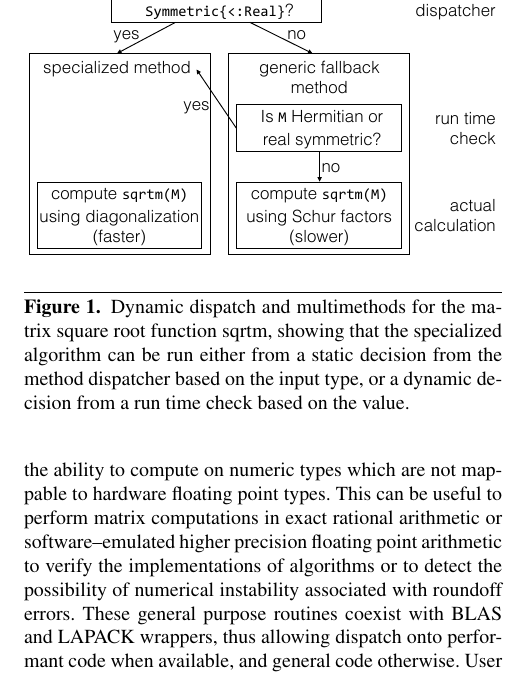
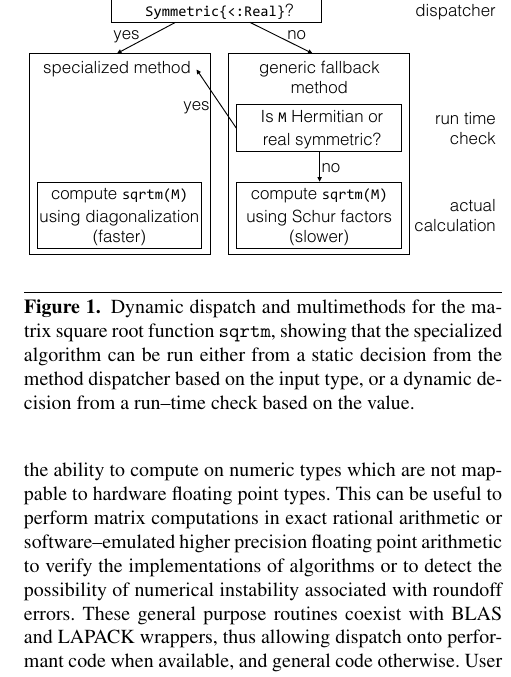
Before and after one commit to jiahao/julia-type-system, a LaTeX paper (pldi2015/pldi2015.tex): part of one column of page 9 of 15, cut so that both start at the same text. Compiled offline with pdfLaTeX; a missing font is replaced by an installed copy or a similar font.

Commit message:
Fix formatting in sqrtm figure caption

```diff
--- a/pldi2015/pldi2015.tex
+++ b/pldi2015/pldi2015.tex
@@ -886,10 +886,10 @@ that specialized algorithms for symmetric matrices exist.
 	\centering
 	\includegraphics[width=\columnwidth]{fig-sqrtm}
 	\caption{Dynamic dispatch and multimethods for the matrix square root
-	function sqrtm, showing that the specialized algorithm can be
-	run either from a static decision from the method dispatcher based on
-	the input type, or a dynamic decision from a run time check based on
-	the value.}
+		function \texttt{sqrtm}, showing that the specialized algorithm
+		can be run either from a static decision from the method
+		dispatcher based on the input type, or a dynamic decision from
+		a run--time check based on the value.}
 	\label{fig:sqrtm}
 \end{figure}
 
```
